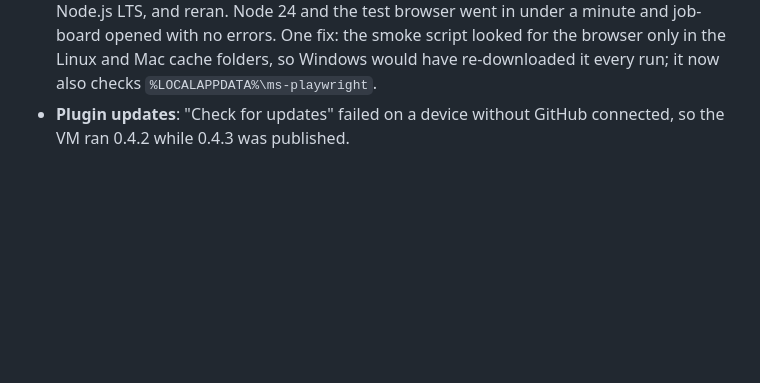
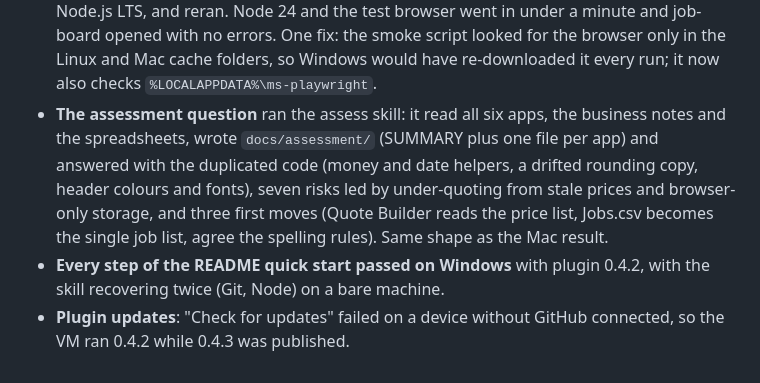
Before and after one commit to cookc/steadyship, a Markdown page: docs/rehearsal-windows-vm.md, the part around the change. Drawn GitHub-style; blank space fills up the shorter version.

Commit message:
docs(rehearsal): Windows first-run results for the assessment step
Co-Authored-By: Claude Fable 5.1 <noreply@anthropic.com>
Claude-Session: https://claude.ai/code/session_01QiPbmfHefjvVuJrjfrSpiC

```diff
--- a/docs/rehearsal-windows-vm.md
+++ b/docs/rehearsal-windows-vm.md
@@ -117,5 +117,14 @@ spike e stays a question for them.
   script looked for the browser only in the Linux and Mac cache folders, so
   Windows would have re-downloaded it every run; it now also checks
   `%LOCALAPPDATA%\ms-playwright`.
+- **The assessment question** ran the assess skill: it read all six apps,
+  the business notes and the spreadsheets, wrote `docs/assessment/` (SUMMARY
+  plus one file per app) and answered with the duplicated code (money and
+  date helpers, a drifted rounding copy, header colours and fonts), seven
+  risks led by under-quoting from stale prices and browser-only storage, and
+  three first moves (Quote Builder reads the price list, Jobs.csv becomes the
+  single job list, agree the spelling rules). Same shape as the Mac result.
+- **Every step of the README quick start passed on Windows** with plugin
+  0.4.2, with the skill recovering twice (Git, Node) on a bare machine.
 - **Plugin updates**: "Check for updates" failed on a device without GitHub
   connected, so the VM ran 0.4.2 while 0.4.3 was published.
```
